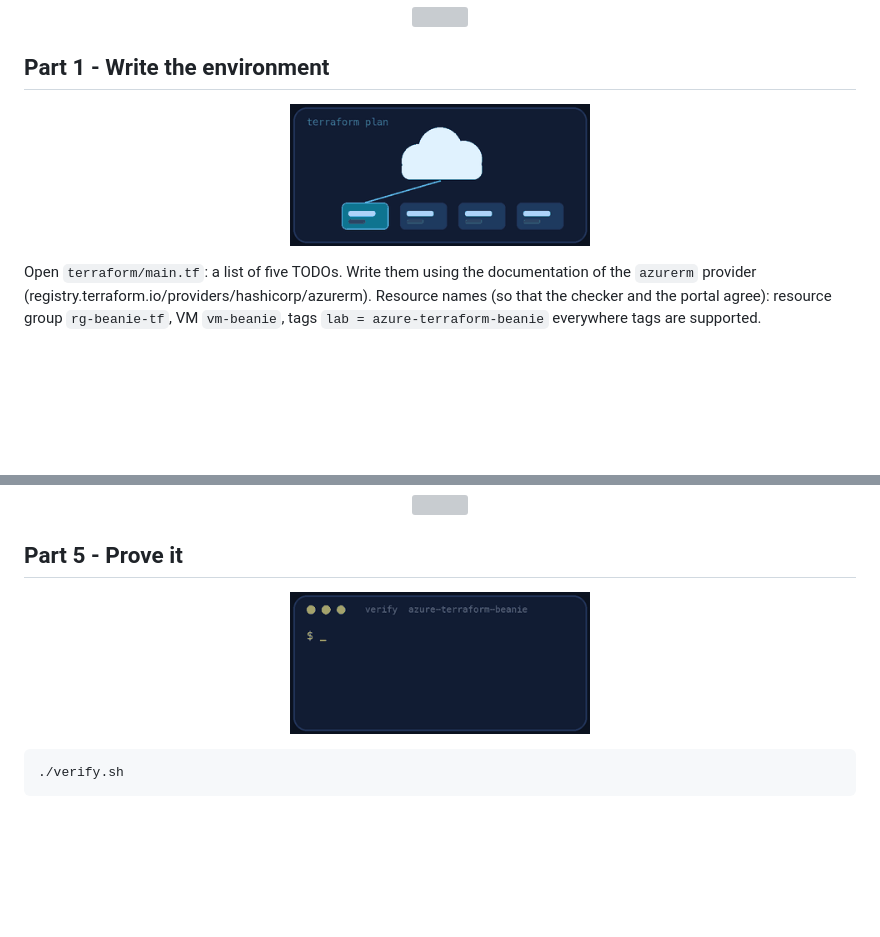
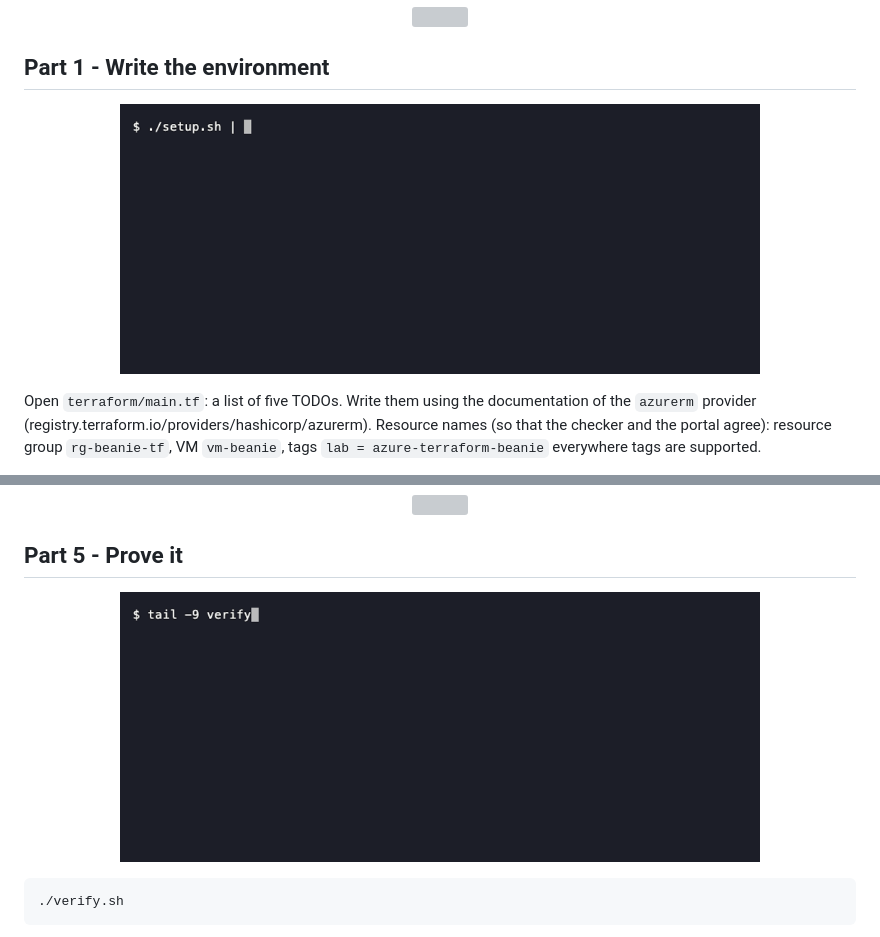
Before and after one commit to professordiogodev/devops-lab-azure-terraform-beanie, a Markdown page: README.md, 2 parts joined by grey strips. Drawn GitHub-style; pictures changed too: assets/gifs/recon.gif, assets/gifs/verify.gif; blank space fills up the shorter version; grey boxes are pictures that could not be loaded.

Commit message:
README: real terminal recordings (recon, verify, teardown) with alt text

````diff
--- a/README.md
+++ b/README.md
@@ -64,7 +64,7 @@ It checks your tools and login, creates an SSH key in `keys/` and writes `terraf
 
 ## Part 1 - Write the environment
 
-<p align="center"><img src="assets/gifs/recon.gif" width="300" alt="Animation: terraform plan"></p>
+<p align="center"><img src="assets/gifs/recon.gif" width="640" alt="Terminal: setup writes the tfvars with your IP and nothing exists in Azure yet, so the starter verify fails on the missing resource group"></p>
 
 Open `terraform/main.tf`: a list of five TODOs. Write them using the documentation of the `azurerm` provider (registry.terraform.io/providers/hashicorp/azurerm). Resource names (so that the checker and the portal agree): resource group `rg-beanie-tf`, VM `vm-beanie`, tags `lab = azure-terraform-beanie` everywhere tags are supported.
 
@@ -140,7 +140,7 @@ Compare the two applies. Is the public IP the same? (A *Static* Standard public
 
 ## Part 5 - Prove it
 
-<p align="center"><img src="assets/gifs/verify.gif" width="300" alt="A terminal running the lab&#x27;s verify script and printing PASS lines, ending with ALL CHECKS PASSED"></p>
+<p align="center"><img src="assets/gifs/verify.gif" width="640" alt="Terminal: the checker passes 25 of 25 including a live order on the Beanie gateway, closed internal ports and services that do not run as root"></p>
 
 ```bash
 ./verify.sh
````
Also changed, not shown: other parts of README.md (+1 -1 lines), assets/custom/recon.gif (added), assets/custom/teardown.gif (added), assets/custom/verify.gif (added), assets/gifs/teardown.gif.
